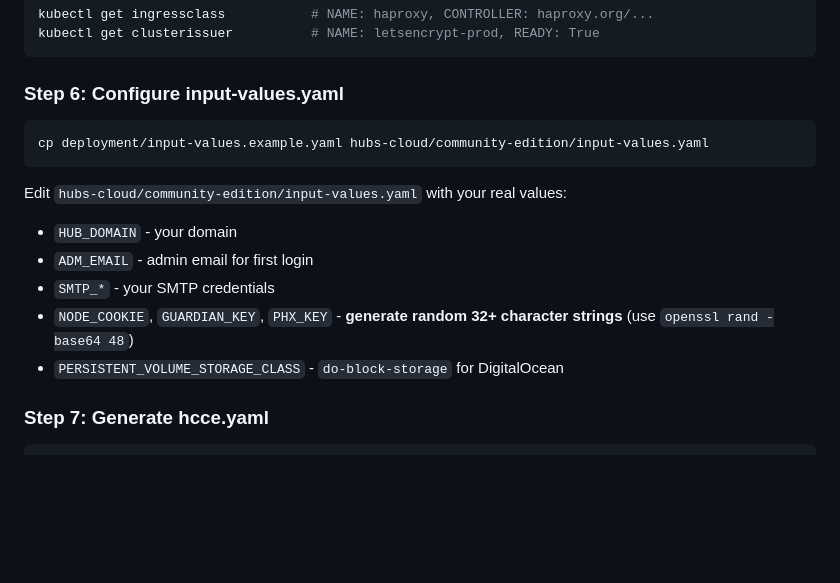
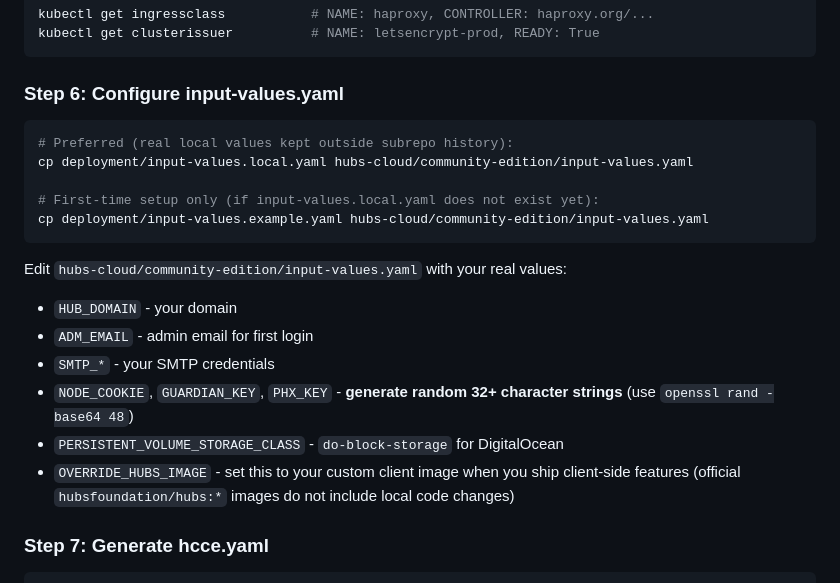
Before and after one commit to yengalvez/meta-hubs, a Markdown page: deployment/README.md, the part around the change. Drawn GitHub-style; blank space fills up the shorter version.

````diff
--- a/deployment/README.md
+++ b/deployment/README.md
@@ -166,6 +166,10 @@ kubectl get clusterissuer          # NAME: letsencrypt-prod, READY: True
 ### Step 6: Configure input-values.yaml
 
 ```bash
+# Preferred (real local values kept outside subrepo history):
+cp deployment/input-values.local.yaml hubs-cloud/community-edition/input-values.yaml
+
+# First-time setup only (if input-values.local.yaml does not exist yet):
 cp deployment/input-values.example.yaml hubs-cloud/community-edition/input-values.yaml
 ```
 
@@ -175,6 +179,7 @@ Edit `hubs-cloud/community-edition/input-values.yaml` with your real values:
 - `SMTP_*` - your SMTP credentials
 - `NODE_COOKIE`, `GUARDIAN_KEY`, `PHX_KEY` - **generate random 32+ character strings** (use `openssl rand -base64 48`)
 - `PERSISTENT_VOLUME_STORAGE_CLASS` - `do-block-storage` for DigitalOcean
+- `OVERRIDE_HUBS_IMAGE` - set this to your custom client image when you ship client-side features (official `hubsfoundation/hubs:*` images do not include local code changes)
 
 ### Step 7: Generate hcce.yaml
 
````
Also changed, not shown: docs/project_maintenance.md (+9 -5 lines).
